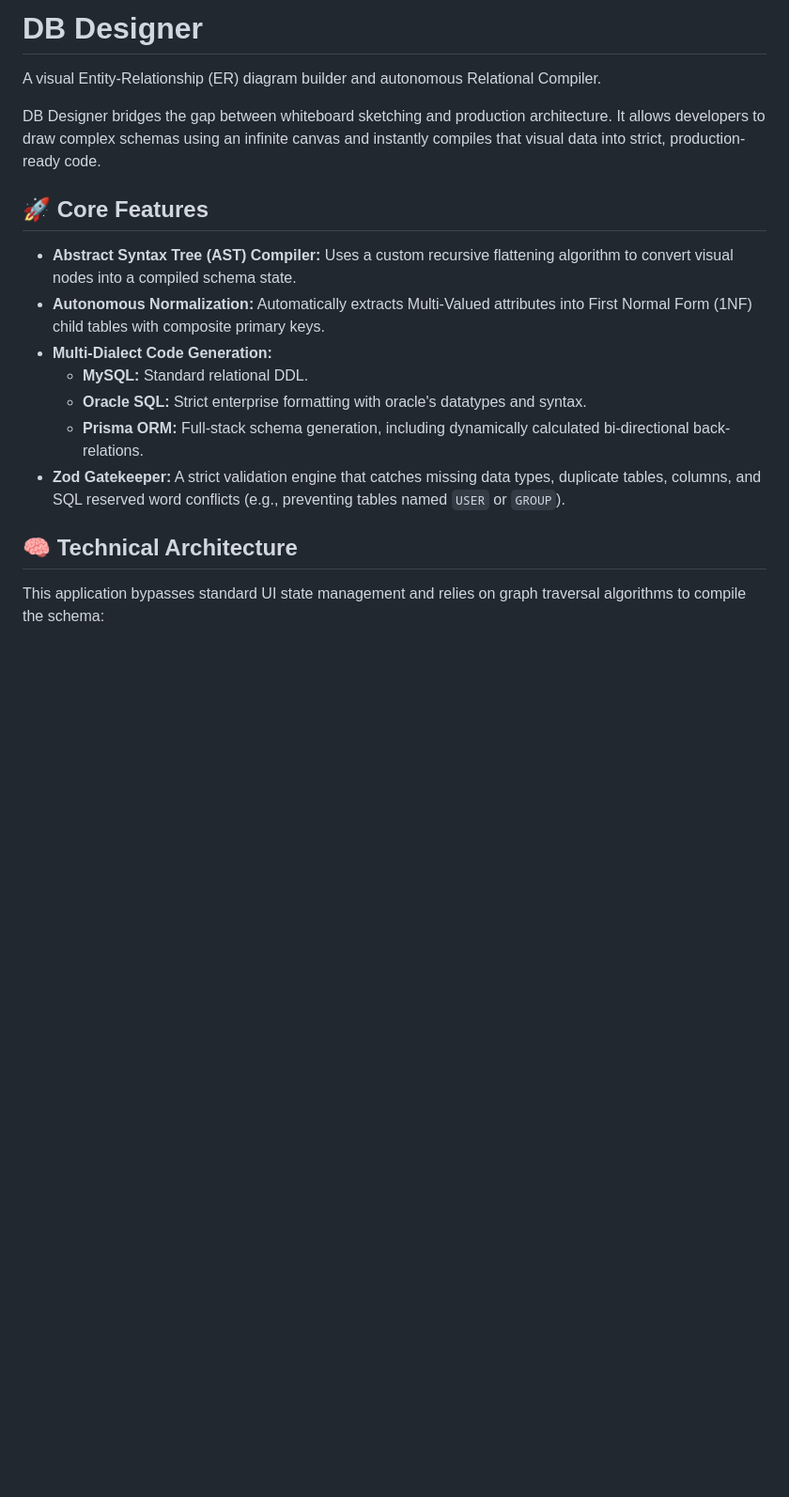
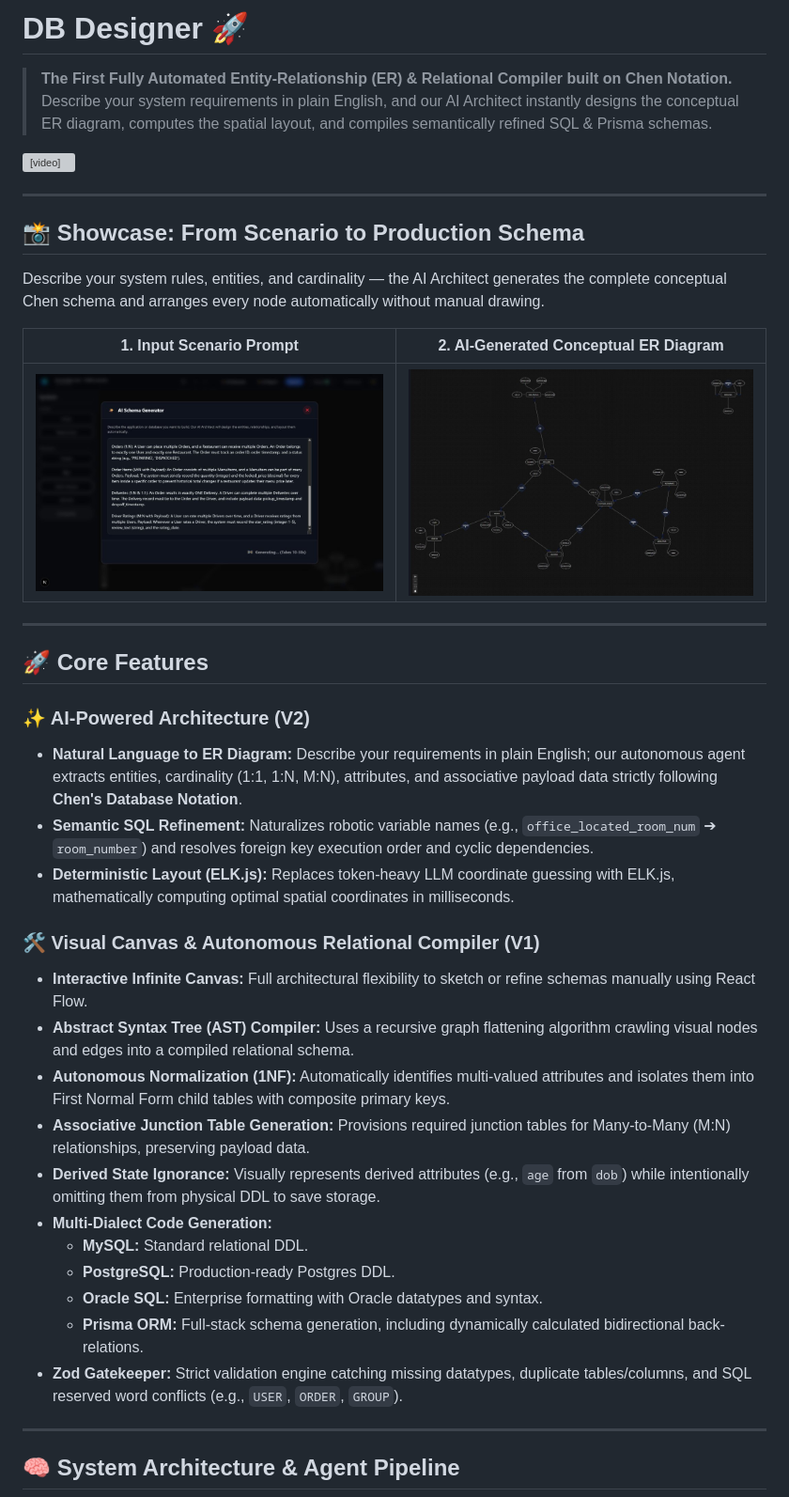
Before and after one commit to innovate-with-ravi/db_designer, a Markdown page: README.md, the part around one of its changes. Shown at 94% size. Drawn GitHub-style; pictures changed too: assets/ai-generated-er.jpg (added), assets/scenario-prompt.jpg (added); blank space fills up the shorter version; grey boxes are pictures that could not be loaded.

```diff
--- a/README.md
+++ b/README.md
@@ -1,20 +1,43 @@
-# DB Designer
+# DB Designer 🚀
 
-A visual Entity-Relationship (ER) diagram builder and autonomous Relational Compiler.
+> **The First Fully Automated Entity-Relationship (ER) & Relational Compiler built on Chen Notation.**
+> Describe your system requirements in plain English, and our AI Architect instantly designs the conceptual ER diagram, computes the spatial layout, and compiles semantically refined SQL & Prisma schemas.
 
-DB Designer bridges the gap between whiteboard sketching and production architecture. It allows developers to draw complex schemas using an infinite canvas and instantly compiles that visual data into strict, production-ready code.
+<video src="assets/demo.mp4" autoplay loop muted playsinline width="100%"></video>
+
+---
+
+## 📸 Showcase: From Scenario to Production Schema
+
+Describe your system rules, entities, and cardinality — the AI Architect generates the complete conceptual Chen schema and arranges every node automatically without manual drawing.
+
+| 1. Input Scenario Prompt | 2. AI-Generated Conceptual ER Diagram |
+| :---: | :---: |
+| ![AI Schema Generator Scenario Prompt](assets/scenario-prompt.jpg) | ![AI Generated ER Diagram](assets/ai-generated-er.jpg) |
+
+---
 
 ## 🚀 Core Features
 
-* **Abstract Syntax Tree (AST) Compiler:** Uses a custom recursive flattening algorithm to convert visual nodes into a compiled schema state.
-* **Autonomous Normalization:** Automatically extracts Multi-Valued attributes into First Normal Form (1NF) child tables with composite primary keys.
+### ✨ AI-Powered Architecture (V2)
+* **Natural Language to ER Diagram:** Describe your requirements in plain English; our autonomous agent extracts entities, cardinality (1:1, 1:N, M:N), attributes, and associative payload data strictly following **Chen's Database Notation**.
+* **Semantic SQL Refinement:** Naturalizes robotic variable names (e.g., `office_located_room_num` ➔ `room_number`) and resolves foreign key execution order and cyclic dependencies.
+* **Deterministic Layout (ELK.js):** Replaces token-heavy LLM coordinate guessing with ELK.js, mathematically computing optimal spatial coordinates in milliseconds.
+
+### 🛠️ Visual Canvas & Autonomous Relational Compiler (V1)
+* **Interactive Infinite Canvas:** Full architectural flexibility to sketch or refine schemas manually using React Flow.
+* **Abstract Syntax Tree (AST) Compiler:** Uses a recursive graph flattening algorithm crawling visual nodes and edges into a compiled relational schema.
+* **Autonomous Normalization (1NF):** Automatically identifies multi-valued attributes and isolates them into First Normal Form child tables with composite primary keys.
+* **Associative Junction Table Generation:** Provisions required junction tables for Many-to-Many (M:N) relationships, preserving payload data.
+* **Derived State Ignorance:** Visually represents derived attributes (e.g., `age` from `dob`) while intentionally omitting them from physical DDL to save storage.
 * **Multi-Dialect Code Generation:**
-    * **MySQL:** Standard relational DDL.
-    * **Oracle SQL:** Strict enterprise formatting with oracle's datatypes and syntax.
-    * **Prisma ORM:** Full-stack schema generation, including dynamically calculated bi-directional back-relations.
-* **Zod Gatekeeper:** A strict validation engine that catches missing data types, duplicate tables, columns, and SQL reserved word conflicts (e.g., preventing tables named `USER` or `GROUP`).
+  * **MySQL:** Standard relational DDL.
+  * **PostgreSQL:** Production-ready Postgres DDL.
+  * **Oracle SQL:** Enterprise formatting with Oracle datatypes and syntax.
+  * **Prisma ORM:** Full-stack schema generation, including dynamically calculated bidirectional back-relations.
+* **Zod Gatekeeper:** Strict validation engine catching missing datatypes, duplicate tables/columns, and SQL reserved word conflicts (e.g., `USER`, `ORDER`, `GROUP`).
 
-## 🧠 Technical Architecture
+---
 
-This application bypasses standard UI state management and relies on graph traversal algorithms to compile the schema:
+## 🧠 System Architecture & Agent Pipeline
 
```
Also changed, not shown: other parts of README.md (+86 -10 lines), assets/ai-generation-architecture.png (added), 3 other files.
